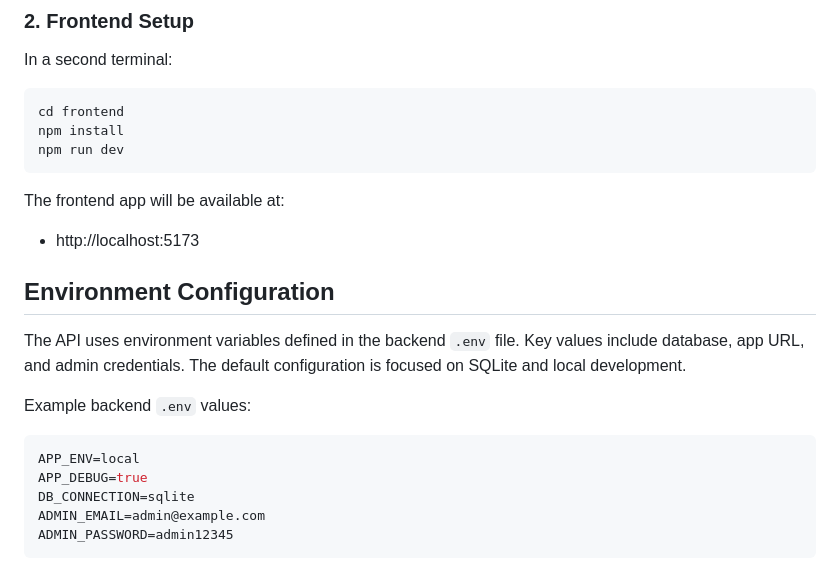
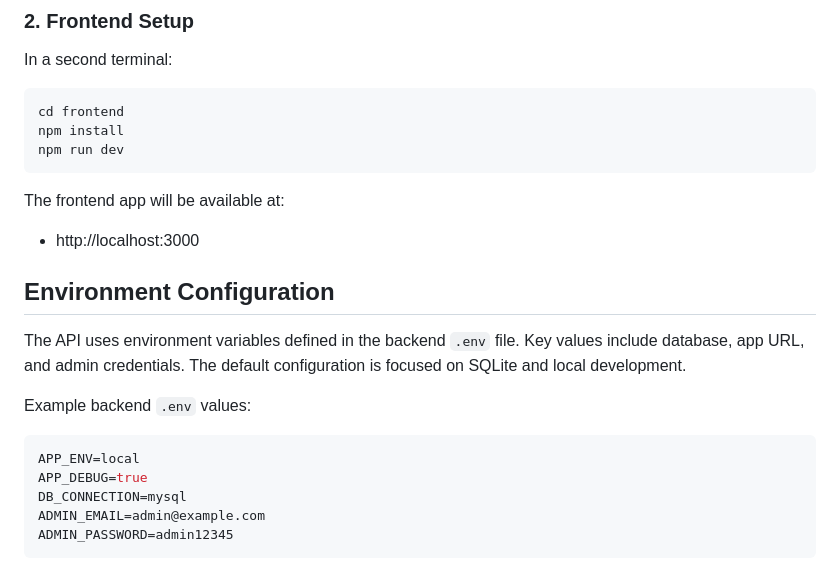
Before and after one commit to Lokeshdckap/Store-Order-Inventory-Mini-System, a Markdown page: README.md, the part around the change. GitHub-like rendering.

Commit message:
Change local URL and database connection to MySQL
Updated the local development URL and changed the database connection from SQLite to MySQL.

````diff
--- a/README.md
+++ b/README.md
@@ -148,7 +148,7 @@ npm run dev
 
 The frontend app will be available at:
 
-- http://localhost:5173
+- http://localhost:3000
 
 ## Environment Configuration
 
@@ -159,7 +159,7 @@ Example backend `.env` values:
 ```env
 APP_ENV=local
 APP_DEBUG=true
-DB_CONNECTION=sqlite
+DB_CONNECTION=mysql
 ADMIN_EMAIL=admin@example.com
 ADMIN_PASSWORD=admin12345
 ```
````
